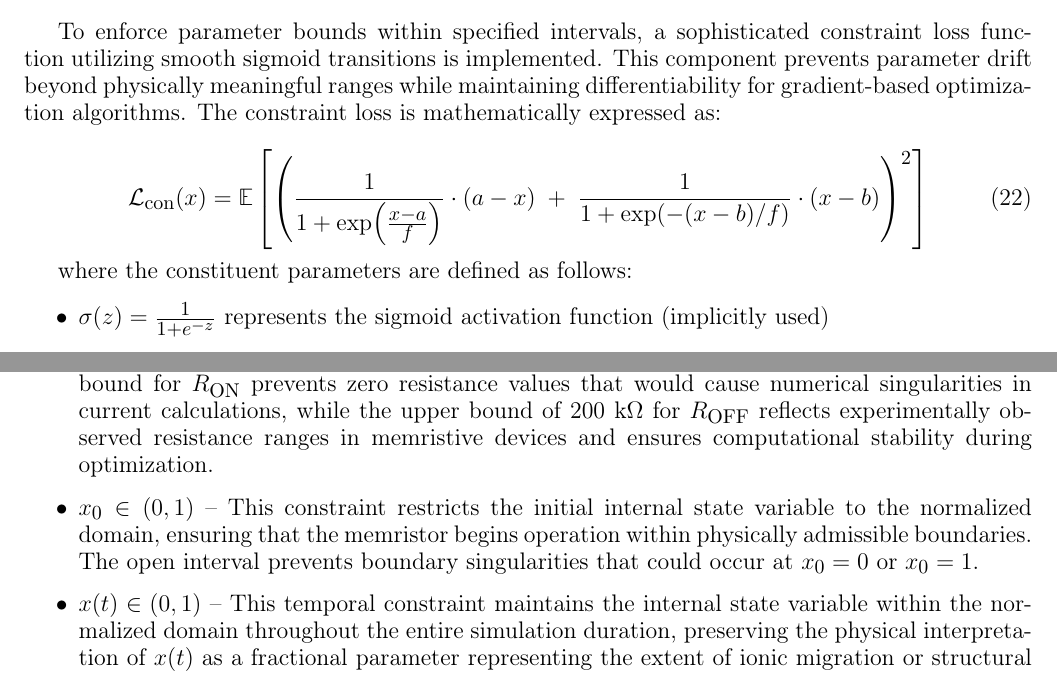
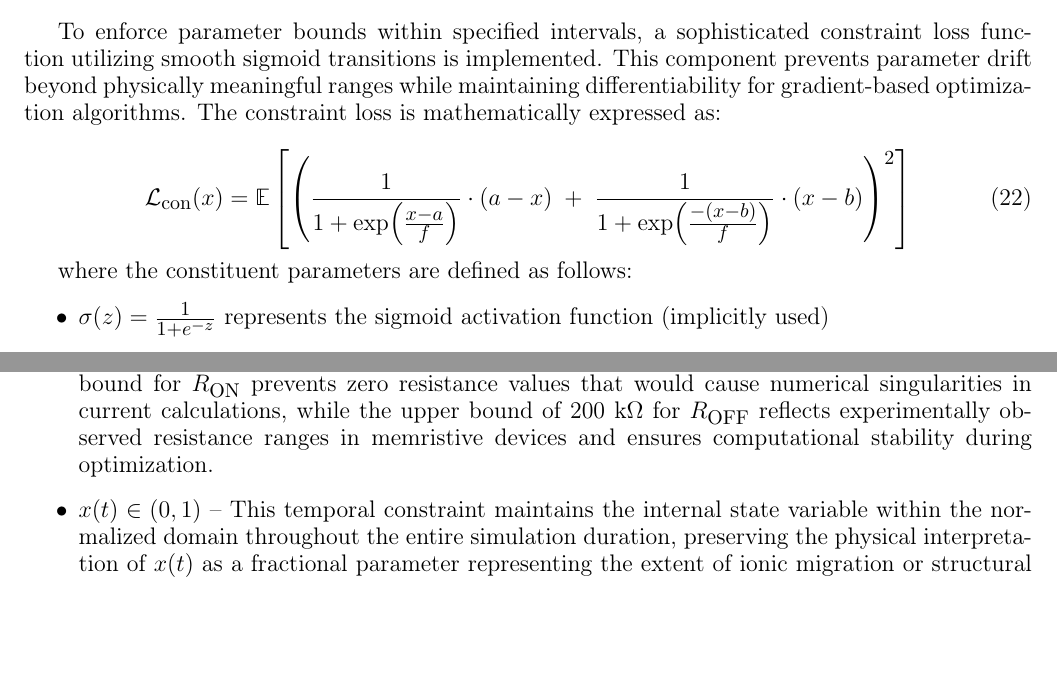
Before and after one commit to mancorz98/NNMemristoNotes, a LaTeX document (main_en.tex): two parts of pages 10 and 11 of 23, joined at a grey line, cut so that both start at the same text, the shorter picture padded with empty space. Compiled offline with pdfLaTeX.

```diff
--- a/main_en.tex
+++ b/main_en.tex
@@ -477,7 +477,7 @@
 \begin{equation}
     \mathcal{L_{\mathrm{con}}}(x) = \mathbb{E}\left[\left(
         \frac{1}{1 + \exp\!\left(\tfrac{x-a}{f}\right)} \cdot (a-x) \;+\;
-        \frac{1}{1 + \exp\!\left(-(x-b)/f\right)} \cdot (x-b)
+        \frac{1}{1 + \exp\!\left(\frac{-(x-b)}{f}\right)} \cdot (x-b)
         \right)^{2}\right]
 \end{equation}
 
@@ -503,8 +503,6 @@
 \begin{itemize}
     \item $R_{\mathrm{ON}} \in (0, R_{\mathrm{OFF}})\,\mathrm{k}\Omega$ and $R_{\mathrm{OFF}} \in (R_{\mathrm{ON}}, 200)\,\mathrm{k}\Omega$ – These constraints establish a physically meaningful hierarchy where the ON-state resistance is strictly smaller than the OFF-state resistance ($R_{\mathrm{ON}} < R_{\mathrm{OFF}}$), consistent with typical memristor switching behavior. The lower bound for $R_{\mathrm{ON}}$ prevents zero resistance values that would cause numerical singularities in current calculations, while the upper bound of 200 k$\Omega$ for $R_{\mathrm{OFF}}$ reflects experimentally observed resistance ranges in memristive devices and ensures computational stability during optimization.
 
-
-    \item $x_0 \in (0, 1)$ – This constraint restricts the initial internal state variable to the normalized domain, ensuring that the memristor begins operation within physically admissible boundaries. The open interval prevents boundary singularities that could occur at $x_0 = 0$ or $x_0 = 1$.
 
     \item $x(t) \in (0, 1)$ – This temporal constraint maintains the internal state variable within the normalized domain throughout the entire simulation duration, preserving the physical interpretation of $x(t)$ as a fractional parameter representing the extent of ionic migration or structural modification within the memristive element.
 \end{itemize}
```
Also changed, not shown: README.md.
